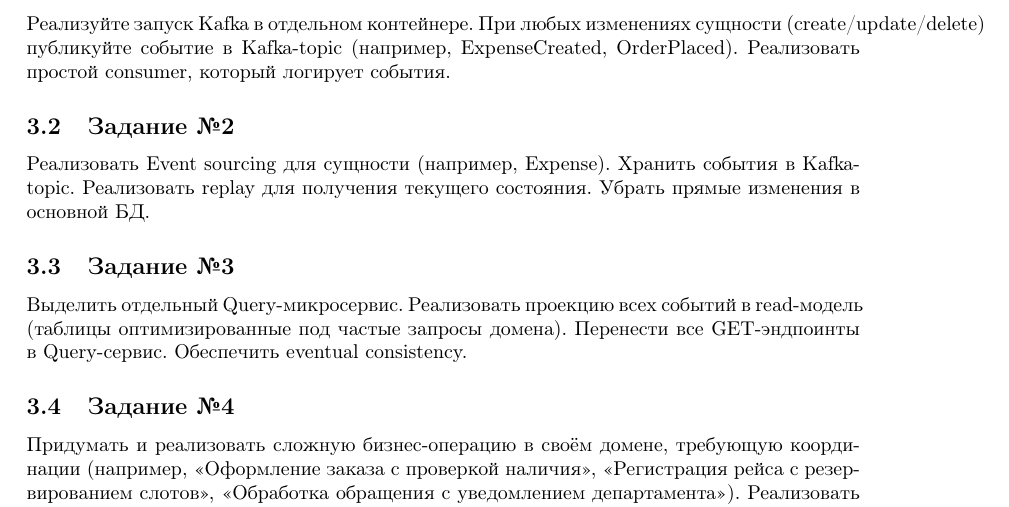
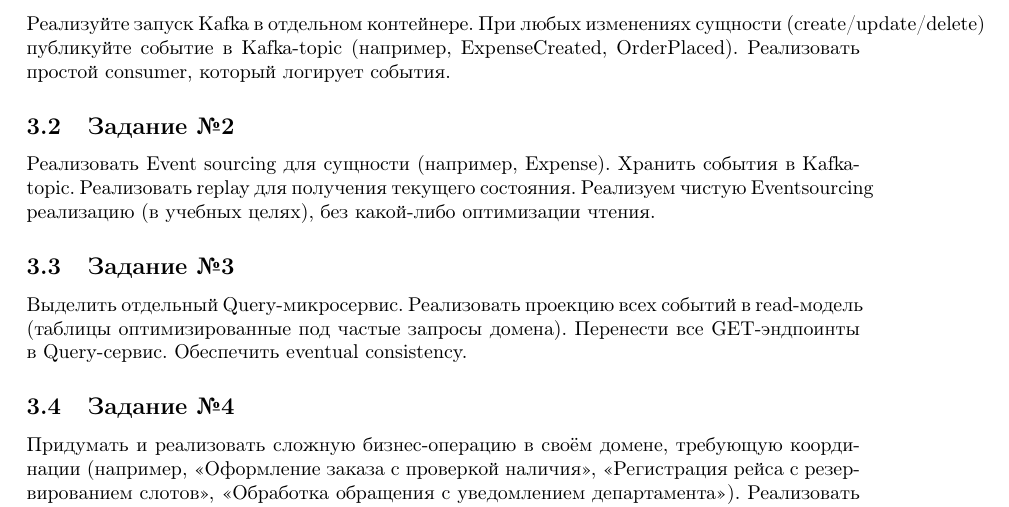
Before and after one commit to rscprof/architecture_web_mobile, a LaTeX document (problems.tex): part of page 5 of 6, cut so that both start at the same text. Compiled offline with pdfLaTeX.

Commit message:
Relaxed task 2'spring

```diff
--- a/problems.tex
+++ b/problems.tex
@@ -136,7 +136,8 @@
 Реализовать Event sourcing для сущности (например, Expense).
 Хранить события в Kafka-topic.
 Реализовать replay для получения текущего состояния.
-Убрать прямые изменения в основной БД.
+Реализуем чистую Eventsourcing реализацию (в учебных целях), без какой-либо
+оптимизации чтения.
 
 \subsection{Задание №3}
 
```
